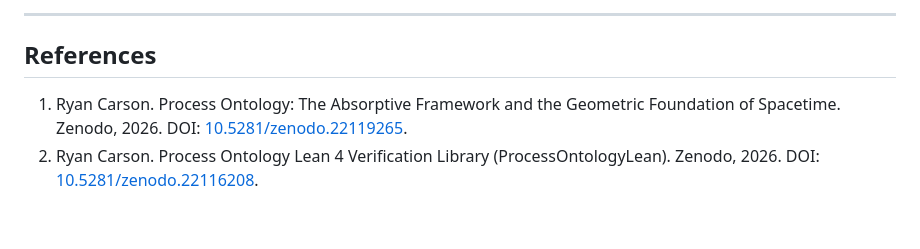
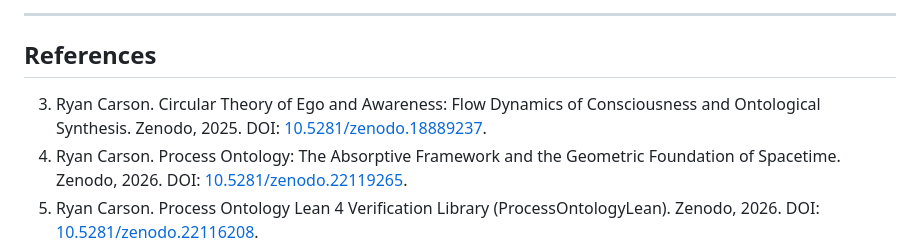
Before and after one commit to CaptainMisfit-WBM/process-ontology, a Markdown page: What_Gödel_Actually_Proved.md, the part around the change. GitHub-like rendering; blank space fills up the shorter version.

Commit message:
Add Circular Theory of Ego and Awareness (10.5281/zenodo.18889237) as reference in Gödel paper

```diff
--- a/What_Gödel_Actually_Proved.md
+++ b/What_Gödel_Actually_Proved.md
@@ -272,5 +272,6 @@ Presburger arithmetic (addition only) is complete and decidable, representing 1D
 
 ## References
 
+3. Ryan Carson. Circular Theory of Ego and Awareness: Flow Dynamics of Consciousness and Ontological Synthesis. Zenodo, 2025. DOI: [10.5281/zenodo.18889237](https://doi.org/10.5281/zenodo.18889237).
 1. Ryan Carson. Process Ontology: The Absorptive Framework and the Geometric Foundation of Spacetime. Zenodo, 2026. DOI: [10.5281/zenodo.22119265](https://doi.org/10.5281/zenodo.22119265).
 2. Ryan Carson. Process Ontology Lean 4 Verification Library (ProcessOntologyLean). Zenodo, 2026. DOI: [10.5281/zenodo.22116208](https://doi.org/10.5281/zenodo.22116208).
```
